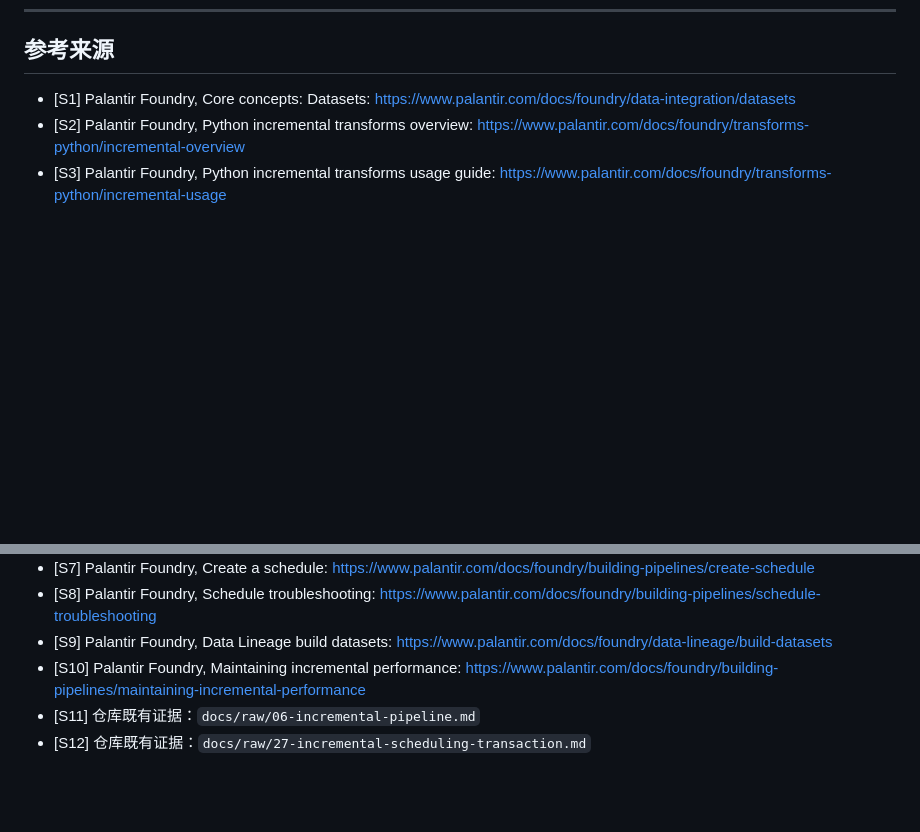
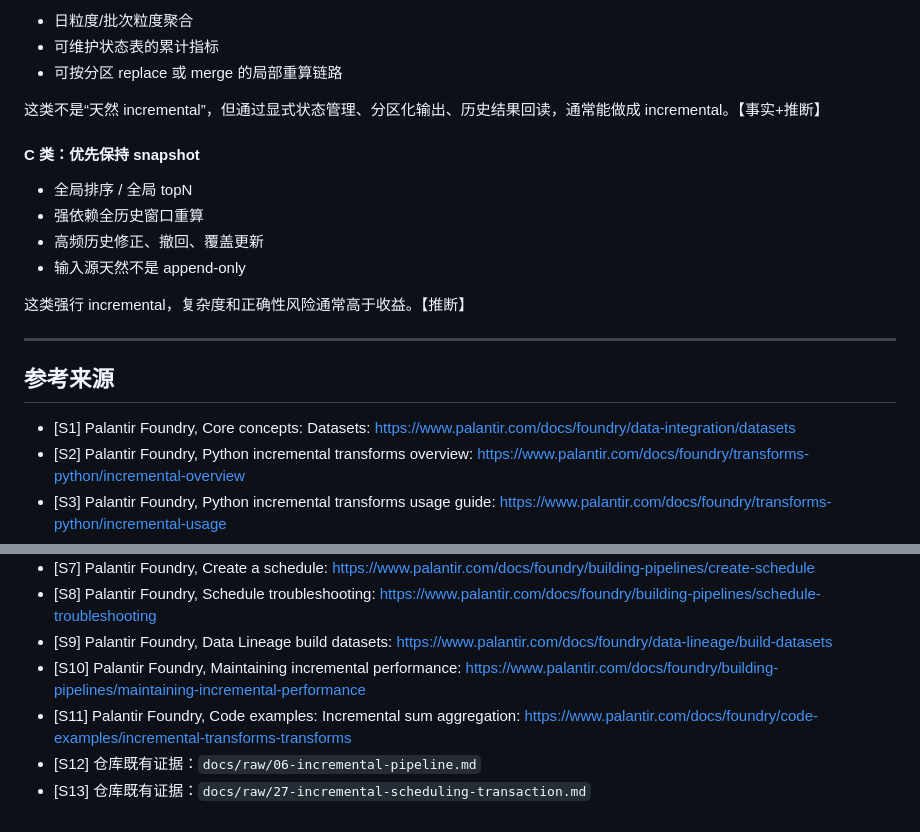
Before and after one commit to herry521/palantir-research, a Markdown page: docs/synthesis/palantir-incremental-batch-chain-deep-dive.md, 2 parts joined by grey strips. Drawn GitHub-style; blank space fills up the shorter version.

Commit message:
docs: clarify incremental dataset eligibility

```diff
--- a/docs/synthesis/palantir-incremental-batch-chain-deep-dive.md
+++ b/docs/synthesis/palantir-incremental-batch-chain-deep-dive.md
@@ -252,3 +323,20 @@ Foundry 通过二者配合，把“增量追加”和“全量重算替换”统
+- 日粒度/批次粒度聚合
+- 可维护状态表的累计指标
+- 可按分区 replace 或 merge 的局部重算链路
+
+这类不是“天然 incremental”，但通过显式状态管理、分区化输出、历史结果回读，通常能做成 incremental。【事实+推断】
+
+#### C 类：优先保持 snapshot
+
+- 全局排序 / 全局 topN
+- 强依赖全历史窗口重算
+- 高频历史修正、撤回、覆盖更新
+- 输入源天然不是 append-only
+
+这类强行 incremental，复杂度和正确性风险通常高于收益。【推断】
+
+---
+
 ## 参考来源
 
 - [S1] Palantir Foundry, Core concepts: Datasets: https://www.palantir.com/docs/foundry/data-integration/datasets
@@ -261,5 +349,6 @@ Foundry 通过二者配合，把“增量追加”和“全量重算替换”统
 - [S8] Palantir Foundry, Schedule troubleshooting: https://www.palantir.com/docs/foundry/building-pipelines/schedule-troubleshooting
 - [S9] Palantir Foundry, Data Lineage build datasets: https://www.palantir.com/docs/foundry/data-lineage/build-datasets
 - [S10] Palantir Foundry, Maintaining incremental performance: https://www.palantir.com/docs/foundry/building-pipelines/maintaining-incremental-performance
-- [S11] 仓库既有证据：`docs/raw/06-incremental-pipeline.md`
-- [S12] 仓库既有证据：`docs/raw/27-incremental-scheduling-transaction.md`
+- [S11] Palantir Foundry, Code examples: Incremental sum aggregation: https://www.palantir.com/docs/foundry/code-examples/incremental-transforms-transforms
+- [S12] 仓库既有证据：`docs/raw/06-incremental-pipeline.md`
+- [S13] 仓库既有证据：`docs/raw/27-incremental-scheduling-transaction.md`
```
Also changed, not shown: other parts of docs/synthesis/palantir-incremental-batch-chain-deep-dive.md (+71 -0 lines).
